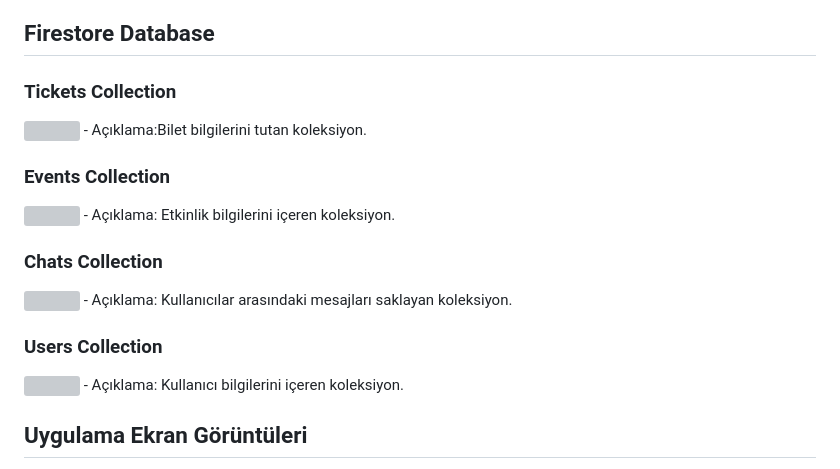
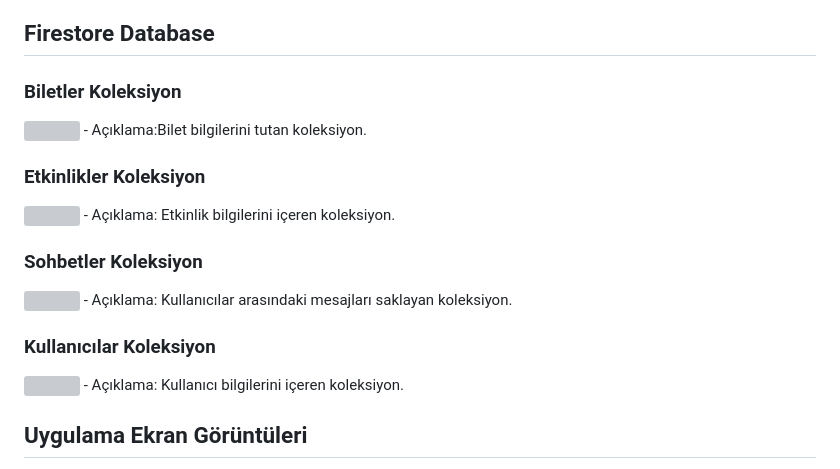
Before and after one commit to eerenyilmazz/mingle, a Markdown page: README.md, the part around the change. GitHub-like rendering; grey boxes are pictures that could not be loaded.

```diff
--- a/README.md
+++ b/README.md
@@ -21,19 +21,19 @@ Mingle, Dart ve Flutter kullanılarak geliştirilen bir mobil uygulamadır. Bu u
 
 ## Firestore Database
 
-### Tickets Collection
+### Biletler Koleksiyon
 <img src="https://github.com/eerenyilmazz/mingle/assets/76735938/fa955cd2-c343-499c-b280-3f5edaae579b" width="300">
 - Açıklama:Bilet bilgilerini tutan koleksiyon.
 
-### Events Collection
+### Etkinlikler Koleksiyon
 <img src="https://github.com/eerenyilmazz/mingle/assets/76735938/935fb8d7-4bac-421c-8b52-66cc86db51eb" width="300">
 - Açıklama: Etkinlik bilgilerini içeren koleksiyon.
 
-### Chats Collection
+### Sohbetler Koleksiyon
 <img src="https://github.com/eerenyilmazz/mingle/assets/76735938/34cf116b-26e6-4d71-95bd-04a7c5900126" width="300">
 - Açıklama: Kullanıcılar arasındaki mesajları saklayan koleksiyon.
 
-### Users Collection
+### Kullanıcılar Koleksiyon
 <img src="https://github.com/eerenyilmazz/mingle/assets/76735938/648fbb97-cfa9-4227-9f02-de31463ece35" width="300">
 - Açıklama: Kullanıcı bilgilerini içeren koleksiyon.
 
```
